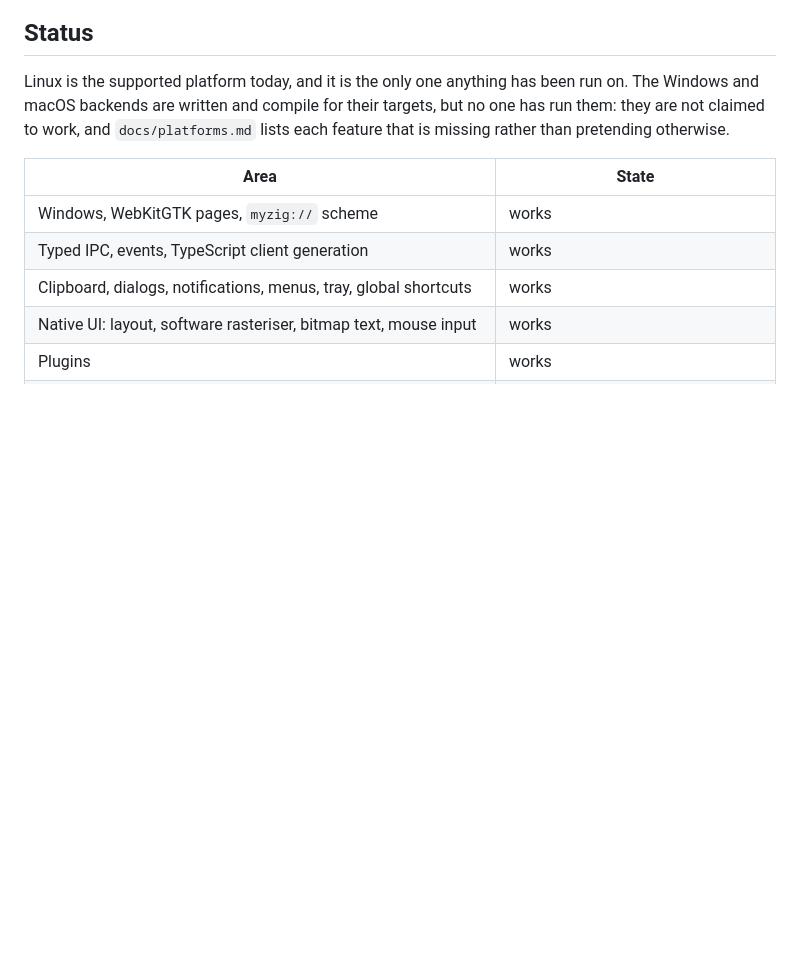
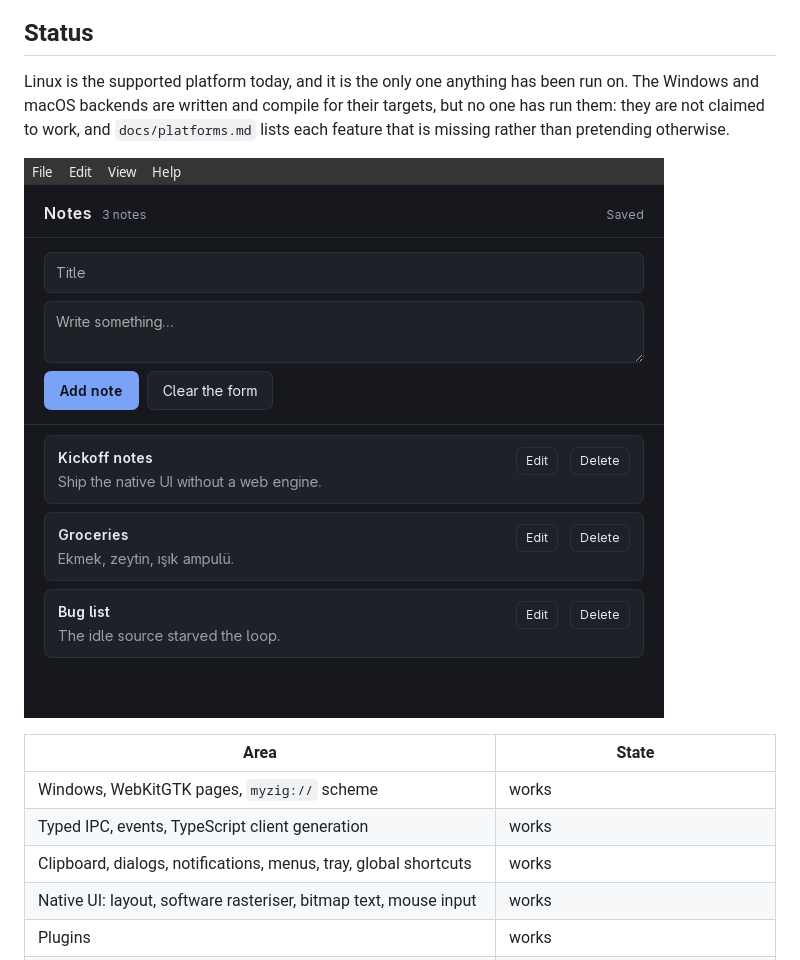
Before and after one commit to agnogad/myzig, a Markdown page: README.md, the part around the change. GitHub-like rendering; pictures changed too: docs/images/notes.png (added); blank space fills up the shorter version.

Commit message:
docs: a screenshot of the Notes example
A picture of the thing working, taken with `import` from a running instance
that had loaded three notes from disk: the header reads "3 notes", the three
titles are listed, and the Turkish in the Groceries note ("Ekmek, zeytin, ışık
ampulü.") is drawn correctly.

The file is checked in because a claim that an application works is worth more
with the evidence beside it.

```diff
--- a/README.md
+++ b/README.md
@@ -41,6 +41,8 @@ run on. The Windows and macOS backends are written and compile for their
 targets, but no one has run them: they are not claimed to work, and
 `docs/platforms.md` lists each feature that is missing rather than pretending
 otherwise.
+
+![The Notes example: a page rendered by WebKitGTK, talking to Zig over typed IPC](docs/images/notes.png)
 
 | Area | State |
 | --- | --- |
```
